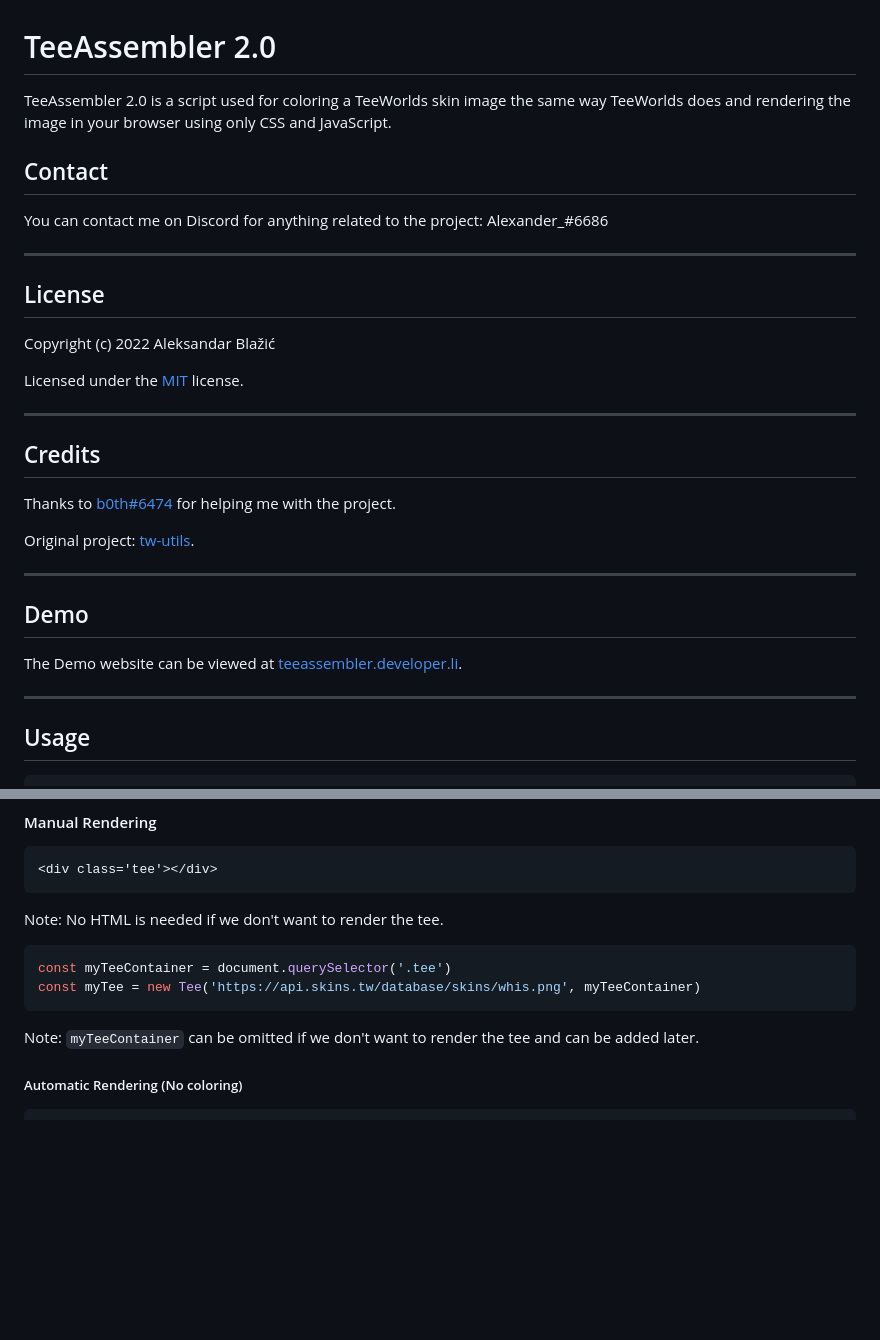
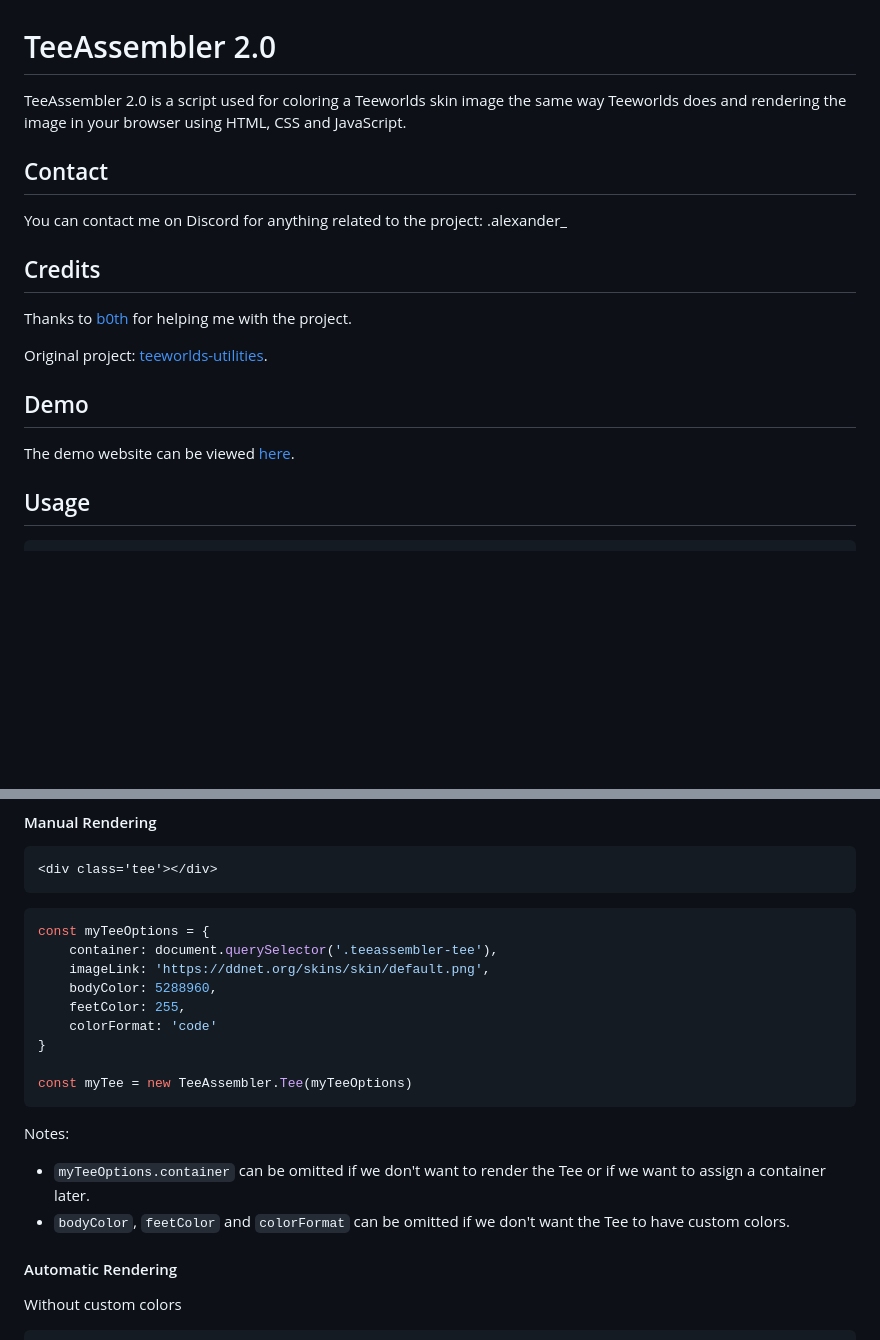
Before and after one commit to AlexIsTheGuy/TeeAssembler-2.0, a Markdown page: README.md, 2 parts joined by grey strips. Drawn GitHub-style; blank space fills up the shorter version.

````diff
--- a/README.md
+++ b/README.md
@@ -1,31 +1,25 @@
 # TeeAssembler 2.0
 
-TeeAssembler 2.0 is a script used for coloring a TeeWorlds skin image the same way TeeWorlds does and rendering the image in your browser using only CSS and JavaScript.
+TeeAssembler 2.0 is a script used for coloring a Teeworlds skin image the same way Teeworlds does and rendering the image in your browser using HTML, CSS and JavaScript.
+
 
 ## Contact
 
-You can contact me on Discord for anything related to the project: Alexander_#6686
+You can contact me on Discord for anything related to the project: .alexander_
 
----
-## License
 
-Copyright (c) 2022 Aleksandar Blažić
-
-Licensed under the [MIT](https://github.com/AlexIsTheGuy/TeeAssembler-2.0/blob/main/LICENSE) license.
-
----
 ## Credits
 
-Thanks to [b0th#6474](https://github.com/theobori) for helping me with the project.
+Thanks to [b0th](https://github.com/theobori) for helping me with the project.
 
-Original project: [tw-utils](https://github.com/theobori/tw-utils).
+Original project: [teeworlds-utilities](https://github.com/teeworlds-utilities/teeworlds-utilities).
 
----
+
 ## Demo
 
-The Demo website can be viewed at [teeassembler.developer.li](https://teeassembler.developer.li).
+The demo website can be viewed [here](https://teeassembler.developer.li).
 
----
+
 ## Usage
 
 ```html
@@ -59,15 +53,24 @@ Add the styles in the `<head>` (optional) and the scripts after `<body>`.
 <div class='tee'></div>
 ```
 
-Note: No HTML is needed if we don't want to render the tee.
+```js
+const myTeeOptions = {
+	container: document.querySelector('.teeassembler-tee'),
+	imageLink: 'https://ddnet.org/skins/skin/default.png',
+	bodyColor: 5288960,
+	feetColor: 255,
+	colorFormat: 'code'
+}
 
-```js
-const myTeeContainer = document.querySelector('.tee')
-const myTee = new Tee('https://api.skins.tw/database/skins/whis.png', myTeeContainer)
+const myTee = new TeeAssembler.Tee(myTeeOptions)
 ```
 
-Note: `myTeeContainer` can be omitted if we don't want to render the tee and can be added later.
+Notes:
+- `myTeeOptions.container` can be omitted if we don't want to render the Tee or if we want to assign a container later.
+- `bodyColor`, `feetColor` and `colorFormat` can be omitted if we don't want the Tee to have custom colors.
 
-##### Automatic Rendering (No coloring)
+#### Automatic Rendering
+
+Without custom colors
 
 ```html
````
Also changed, not shown: other parts of README.md (+37 -31 lines).
